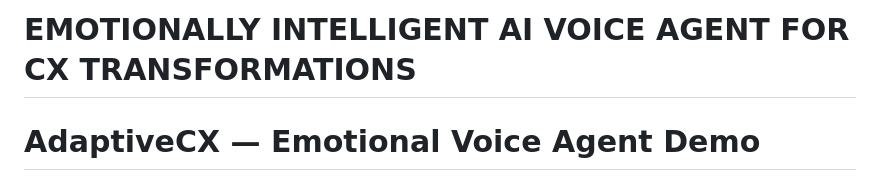
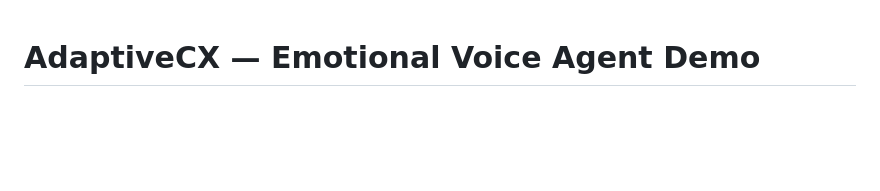
Before and after one commit to AkAnK1407/emotion-aware-voice-agent, a Markdown page: README.md, the part around the change. Drawn GitHub-style; blank space fills up the shorter version.

```diff
--- a/README.md
+++ b/README.md
@@ -1,4 +1,3 @@
-# EMOTIONALLY INTELLIGENT AI VOICE AGENT FOR CX TRANSFORMATIONS
 # AdaptiveCX — Emotional Voice Agent Demo
 ## Setup & Run Guide
 
```
